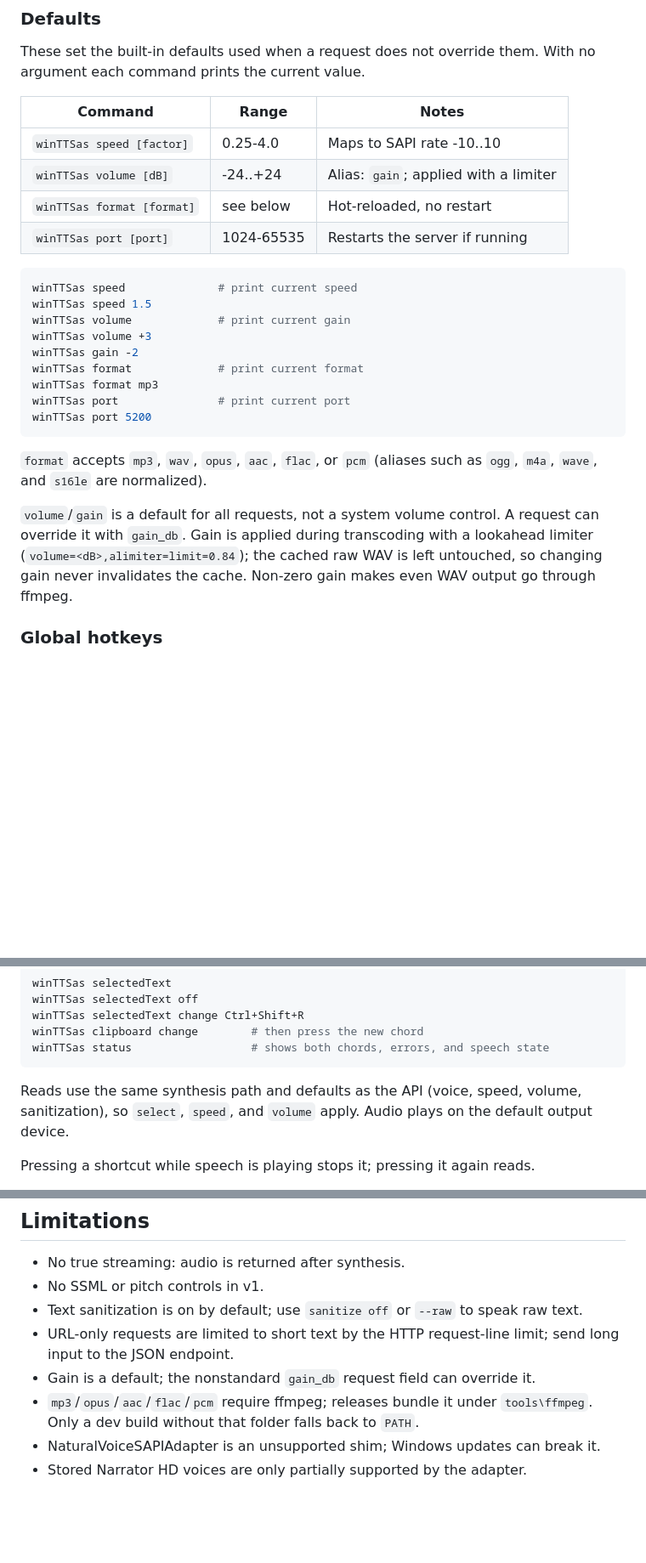
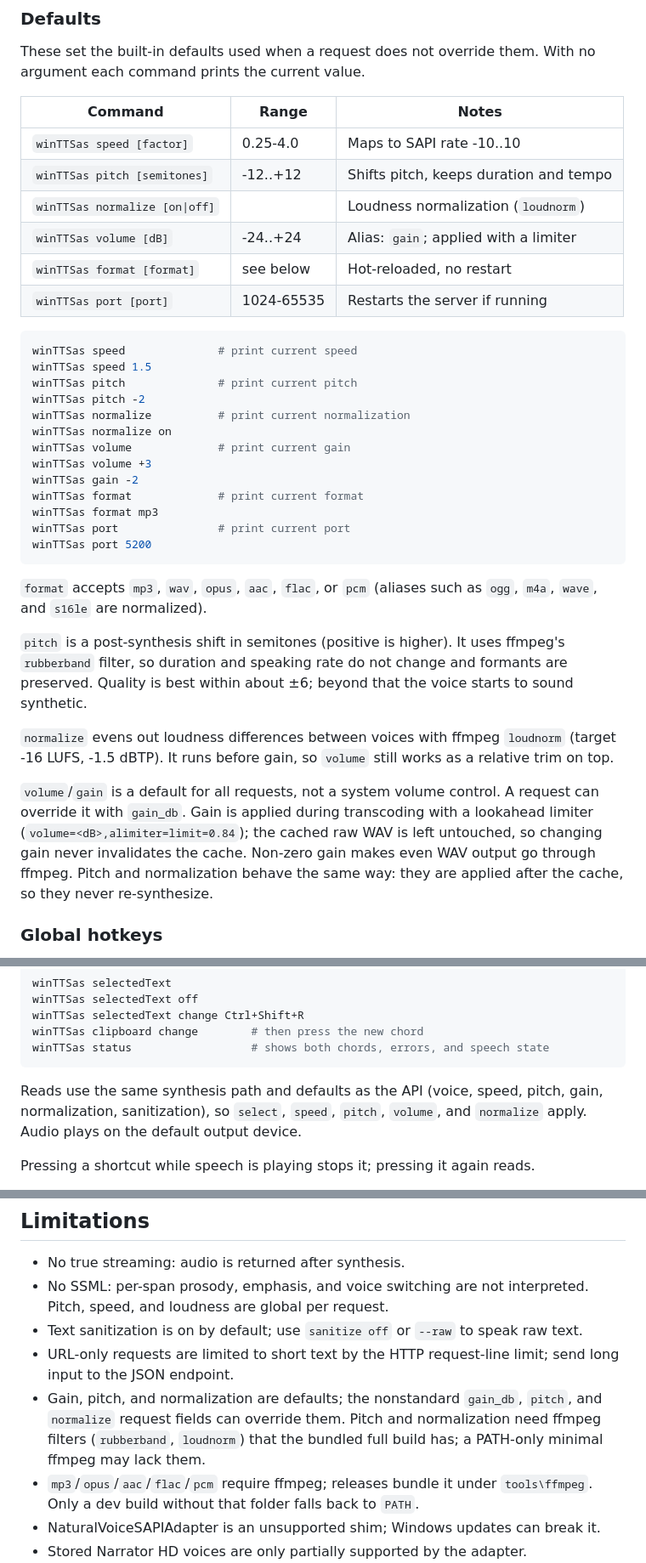
Before and after one commit to Magid-William/winTTSas, a Markdown page: docs/reference.md, 3 parts joined by grey strips. Shown at 85% size. Drawn GitHub-style; blank space fills up the shorter version.

````diff
--- a/docs/reference.md
+++ b/docs/reference.md
@@ -297,6 +299,8 @@ With no argument each command prints the current value.
 | Command | Range | Notes |
 |---|---|---|
 | `winTTSas speed [factor]` | 0.25-4.0 | Maps to SAPI rate -10..10 |
+| `winTTSas pitch [semitones]` | -12..+12 | Shifts pitch, keeps duration and tempo |
+| `winTTSas normalize [on\|off]` | | Loudness normalization (`loudnorm`) |
 | `winTTSas volume [dB]` | -24..+24 | Alias: `gain`; applied with a limiter |
 | `winTTSas format [format]` | see below | Hot-reloaded, no restart |
 | `winTTSas port [port]` | 1024-65535 | Restarts the server if running |
@@ -304,6 +308,10 @@ With no argument each command prints the current value.
 ```powershell
 winTTSas speed              # print current speed
 winTTSas speed 1.5
+winTTSas pitch              # print current pitch
+winTTSas pitch -2
+winTTSas normalize          # print current normalization
+winTTSas normalize on
 winTTSas volume             # print current gain
 winTTSas volume +3
 winTTSas gain -2
@@ -316,11 +324,21 @@ winTTSas port 5200
 `format` accepts `mp3`, `wav`, `opus`, `aac`, `flac`, or `pcm` (aliases such as
 `ogg`, `m4a`, `wave`, and `s16le` are normalized).
 
+`pitch` is a post-synthesis shift in semitones (positive is higher). It uses
+ffmpeg's `rubberband` filter, so duration and speaking rate do not change and
+formants are preserved. Quality is best within about ±6; beyond that the voice
+starts to sound synthetic.
+
+`normalize` evens out loudness differences between voices with ffmpeg
+`loudnorm` (target -16 LUFS, -1.5 dBTP). It runs before gain, so `volume` still
+works as a relative trim on top.
+
 `volume`/`gain` is a default for all requests, not a system volume control. A
 request can override it with `gain_db`. Gain is applied during transcoding with
 a lookahead limiter (`volume=<dB>,alimiter=limit=0.84`); the cached raw WAV is
 left untouched, so changing gain never invalidates the cache. Non-zero gain
-makes even WAV output go through ffmpeg.
+makes even WAV output go through ffmpeg. Pitch and normalization behave the
+same way: they are applied after the cache, so they never re-synthesize.
 
 ### Global hotkeys
 
@@ -349,9 +367,9 @@ winTTSas clipboard change        # then press the new chord
 winTTSas status                  # shows both chords, errors, and speech state
 ```
 
-Reads use the same synthesis path and defaults as the API (voice, speed, volume,
-sanitization), so `select`, `speed`, and `volume` apply. Audio plays on the
-default output device.
+Reads use the same synthesis path and defaults as the API (voice, speed, pitch,
+gain, normalization, sanitization), so `select`, `speed`, `pitch`, `volume`, and
+`normalize` apply. Audio plays on the default output device.
 
 Pressing a shortcut while speech is playing stops it; pressing it again reads.
 
@@ -1028,11 +1066,15 @@ Result: about 460 MB on disk, about 194 MB zipped.
 ## Limitations
 
 - No true streaming: audio is returned after synthesis.
-- No SSML or pitch controls in v1.
+- No SSML: per-span prosody, emphasis, and voice switching are not interpreted.
+  Pitch, speed, and loudness are global per request.
 - Text sanitization is on by default; use `sanitize off` or `--raw` to speak raw text.
 - URL-only requests are limited to short text by the HTTP request-line limit;
   send long input to the JSON endpoint.
-- Gain is a default; the nonstandard `gain_db` request field can override it.
+- Gain, pitch, and normalization are defaults; the nonstandard `gain_db`,
+  `pitch`, and `normalize` request fields can override them. Pitch and
+  normalization need ffmpeg filters (`rubberband`, `loudnorm`) that the bundled
+  full build has; a PATH-only minimal ffmpeg may lack them.
 - `mp3`/`opus`/`aac`/`flac`/`pcm` require ffmpeg; releases bundle it under
   `tools\ffmpeg`. Only a dev build without that folder falls back to `PATH`.
 - NaturalVoiceSAPIAdapter is an unsupported shim; Windows updates can break it.
````
Also changed, not shown: other parts of docs/reference.md (+33 -11 lines), README.md (+6 -2 lines), docs/openai-clients.md (+24 -1 lines), docs/images/test-page.png, 10 other files.
